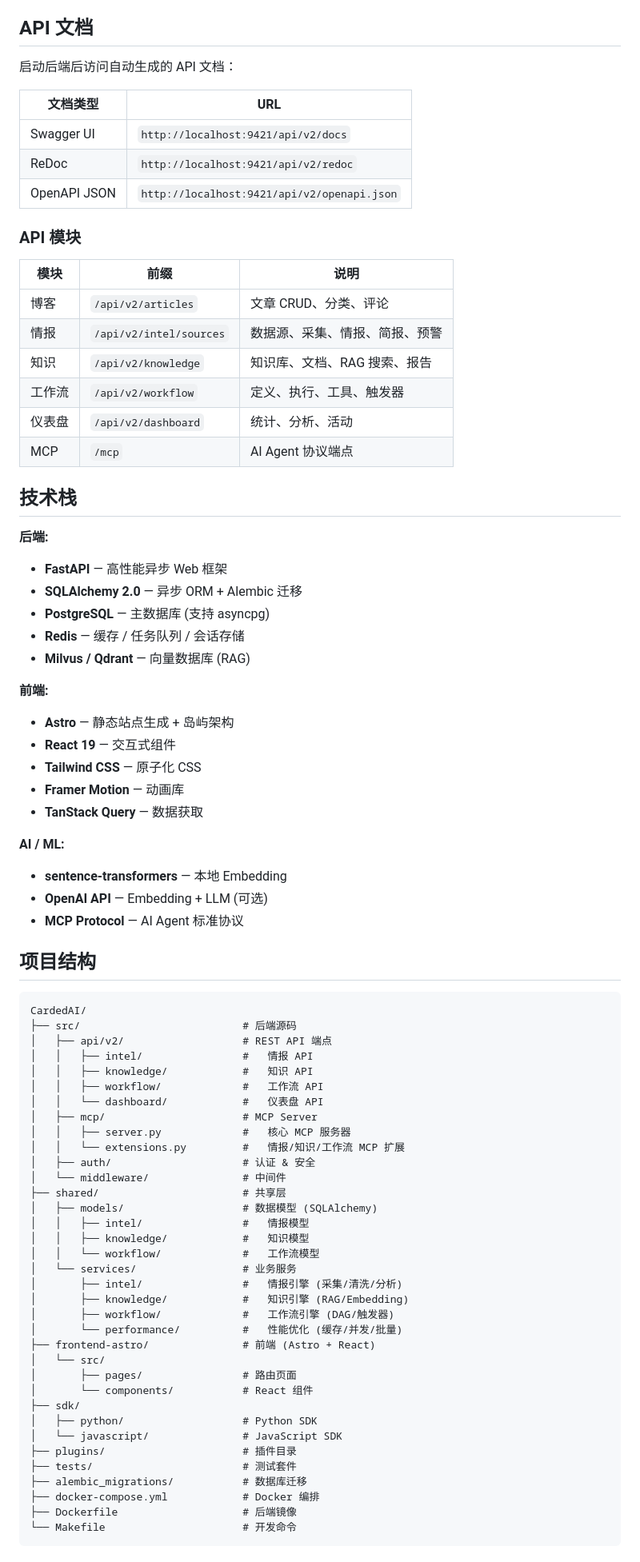
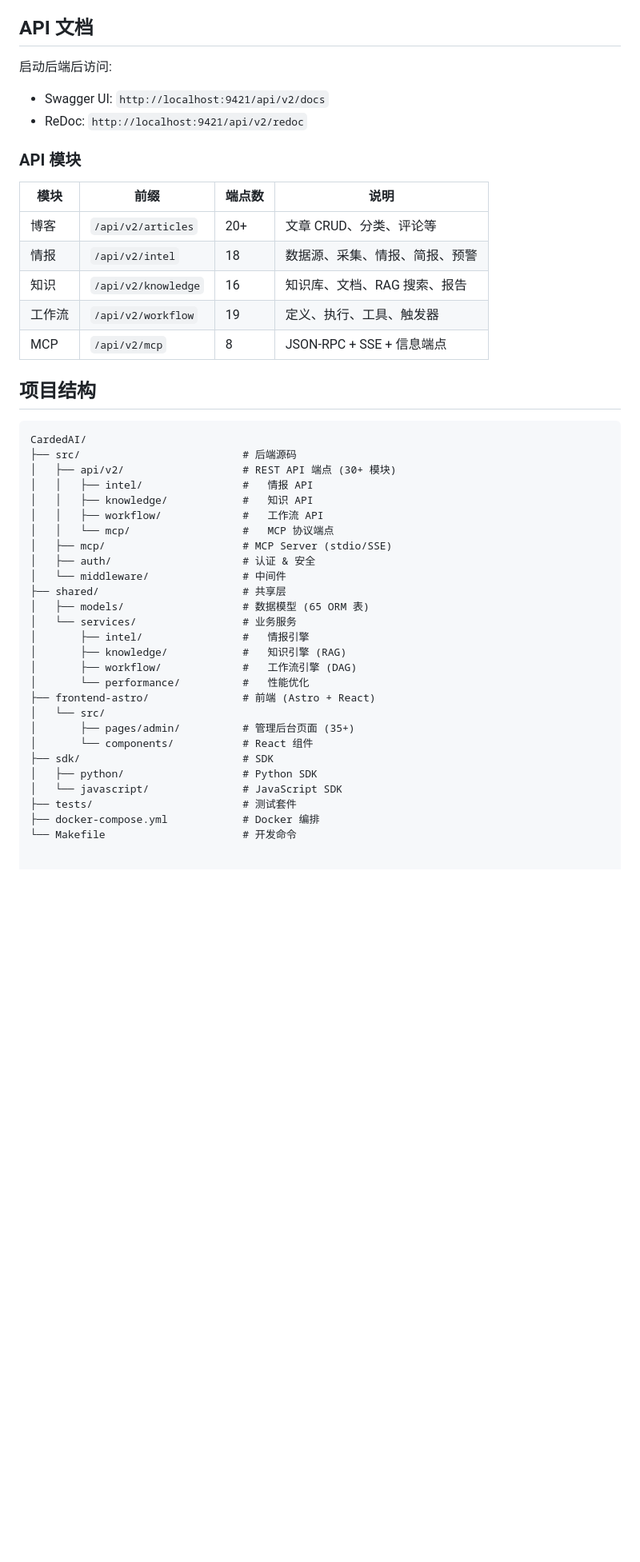
Before and after one commit to Athenavi/CardedAI, a Markdown page: README.md, the part around one of its changes. Shown at 80% size. Rendered like a GitHub page; blank space fills up the shorter version.

````diff
--- a/README.md
+++ b/README.md
@@ -232,81 +179,47 @@ await sdk.executeWorkflow(1, { topic: 'AI' });
 
 ## API 文档
 
-启动后端后访问自动生成的 API 文档：
-
-| 文档类型 | URL |
-|---------|-----|
-| Swagger UI | `http://localhost:9421/api/v2/docs` |
-| ReDoc | `http://localhost:9421/api/v2/redoc` |
-| OpenAPI JSON | `http://localhost:9421/api/v2/openapi.json` |
+启动后端后访问:
+- Swagger UI: `http://localhost:9421/api/v2/docs`
+- ReDoc: `http://localhost:9421/api/v2/redoc`
 
 ### API 模块
 
-| 模块 | 前缀 | 说明 |
-|------|------|------|
-| 博客 | `/api/v2/articles` | 文章 CRUD、分类、评论 |
-| 情报 | `/api/v2/intel/sources` | 数据源、采集、情报、简报、预警 |
-| 知识 | `/api/v2/knowledge` | 知识库、文档、RAG 搜索、报告 |
-| 工作流 | `/api/v2/workflow` | 定义、执行、工具、触发器 |
-| 仪表盘 | `/api/v2/dashboard` | 统计、分析、活动 |
-| MCP | `/mcp` | AI Agent 协议端点 |
-
-## 技术栈
-
-**后端:**
-- **FastAPI** — 高性能异步 Web 框架
-- **SQLAlchemy 2.0** — 异步 ORM + Alembic 迁移
-- **PostgreSQL** — 主数据库 (支持 asyncpg)
-- **Redis** — 缓存 / 任务队列 / 会话存储
-- **Milvus / Qdrant** — 向量数据库 (RAG)
-
-**前端:**
-- **Astro** — 静态站点生成 + 岛屿架构
-- **React 19** — 交互式组件
-- **Tailwind CSS** — 原子化 CSS
-- **Framer Motion** — 动画库
-- **TanStack Query** — 数据获取
-
-**AI / ML:**
-- **sentence-transformers** — 本地 Embedding
-- **OpenAI API** — Embedding + LLM (可选)
-- **MCP Protocol** — AI Agent 标准协议
+| 模块 | 前缀 | 端点数 | 说明 |
+|------|------|--------|------|
+| 博客 | `/api/v2/articles` | 20+ | 文章 CRUD、分类、评论等 |
+| 情报 | `/api/v2/intel` | 18 | 数据源、采集、情报、简报、预警 |
+| 知识 | `/api/v2/knowledge` | 16 | 知识库、文档、RAG 搜索、报告 |
+| 工作流 | `/api/v2/workflow` | 19 | 定义、执行、工具、触发器 |
+| MCP | `/api/v2/mcp` | 8 | JSON-RPC + SSE + 信息端点 |
 
 ## 项目结构
 
 ```
 CardedAI/
 ├── src/                          # 后端源码
-│   ├── api/v2/                   # REST API 端点
+│   ├── api/v2/                   # REST API 端点 (30+ 模块)
 │   │   ├── intel/                #   情报 API
 │   │   ├── knowledge/            #   知识 API
 │   │   ├── workflow/             #   工作流 API
-│   │   └── dashboard/            #   仪表盘 API
-│   ├── mcp/                      # MCP Server
-│   │   ├── server.py             #   核心 MCP 服务器
-│   │   └── extensions.py         #   情报/知识/工作流 MCP 扩展
+│   │   └── mcp/                  #   MCP 协议端点
+│   ├── mcp/                      # MCP Server (stdio/SSE)
 │   ├── auth/                     # 认证 & 安全
 │   └── middleware/               # 中间件
 ├── shared/                       # 共享层
-│   ├── models/                   # 数据模型 (SQLAlchemy)
-│   │   ├── intel/                #   情报模型
-│   │   ├── knowledge/            #   知识模型
-│   │   └── workflow/             #   工作流模型
+│   ├── models/                   # 数据模型 (65 ORM 表)
 │   └── services/                 # 业务服务
-│       ├── intel/                #   情报引擎 (采集/清洗/分析)
-│       ├── knowledge/            #   知识引擎 (RAG/Embedding)
-│       ├── workflow/             #   工作流引擎 (DAG/触发器)
-│       └── performance/          #   性能优化 (缓存/并发/批量)
+│       ├── intel/                #   情报引擎
+│       ├── knowledge/            #   知识引擎 (RAG)
+│       ├── workflow/             #   工作流引擎 (DAG)
+│       └── performance/          #   性能优化
 ├── frontend-astro/               # 前端 (Astro + React)
 │   └── src/
-│       ├── pages/                # 路由页面
+│       ├── pages/admin/          # 管理后台页面 (35+)
 │       └── components/           # React 组件
-├── sdk/
+├── sdk/                          # SDK
 │   ├── python/                   # Python SDK
 │   └── javascript/               # JavaScript SDK
-├── plugins/                      # 插件目录
 ├── tests/                        # 测试套件
-├── alembic_migrations/           # 数据库迁移
 ├── docker-compose.yml            # Docker 编排
-├── Dockerfile                    # 后端镜像
 └── Makefile                      # 开发命令
````
Also changed, not shown: other parts of README.md (+60 -152 lines), debug/规划.md (+15 -14 lines).
